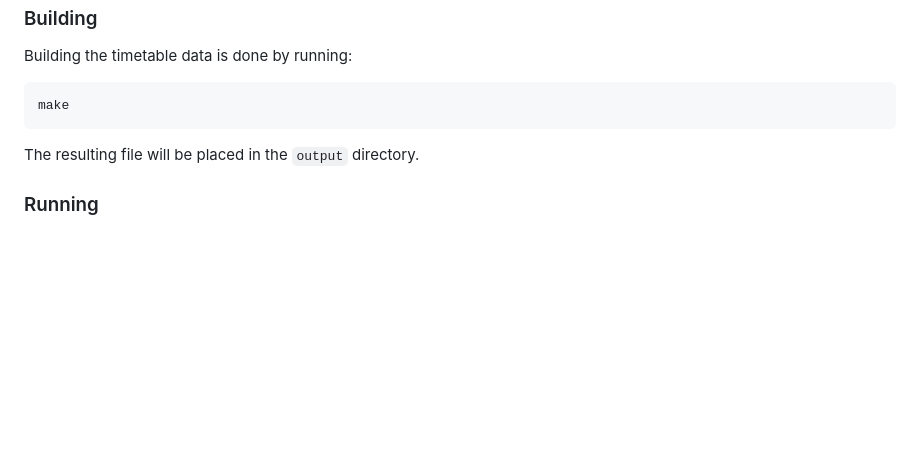
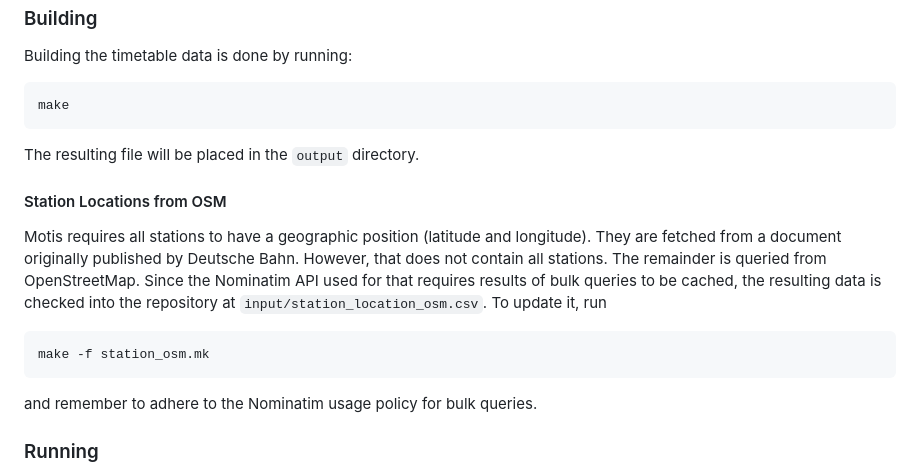
Before and after one commit to schaerfo/dtakt-fahrplan, a Markdown page: README.md, the part around the change. Drawn GitHub-style; blank space fills up the shorter version.

Commit message:
📝 Add update instructions for OSM data to readme

````diff
--- a/README.md
+++ b/README.md
@@ -54,6 +54,16 @@ make
 
 The resulting file will be placed in the `output` directory.
 
+#### Station Locations from OSM
+Motis requires all stations to have a geographic position (latitude and longitude). They are fetched from a document
+originally published by Deutsche Bahn. However, that does not contain all stations. The remainder is queried from
+OpenStreetMap. Since the Nominatim API used for that requires results of bulk queries to be cached, the resulting data
+is checked into the repository at `input/station_location_osm.csv`. To update it, run
+```shell
+make -f station_osm.mk
+```
+and remember to adhere to the Nominatim usage policy for bulk queries.
+
 ### Running
 Acquire a version of Motis from [2] and follow instructions from there.
 The Dockerfile of this repository may serve as inspiration.
````
